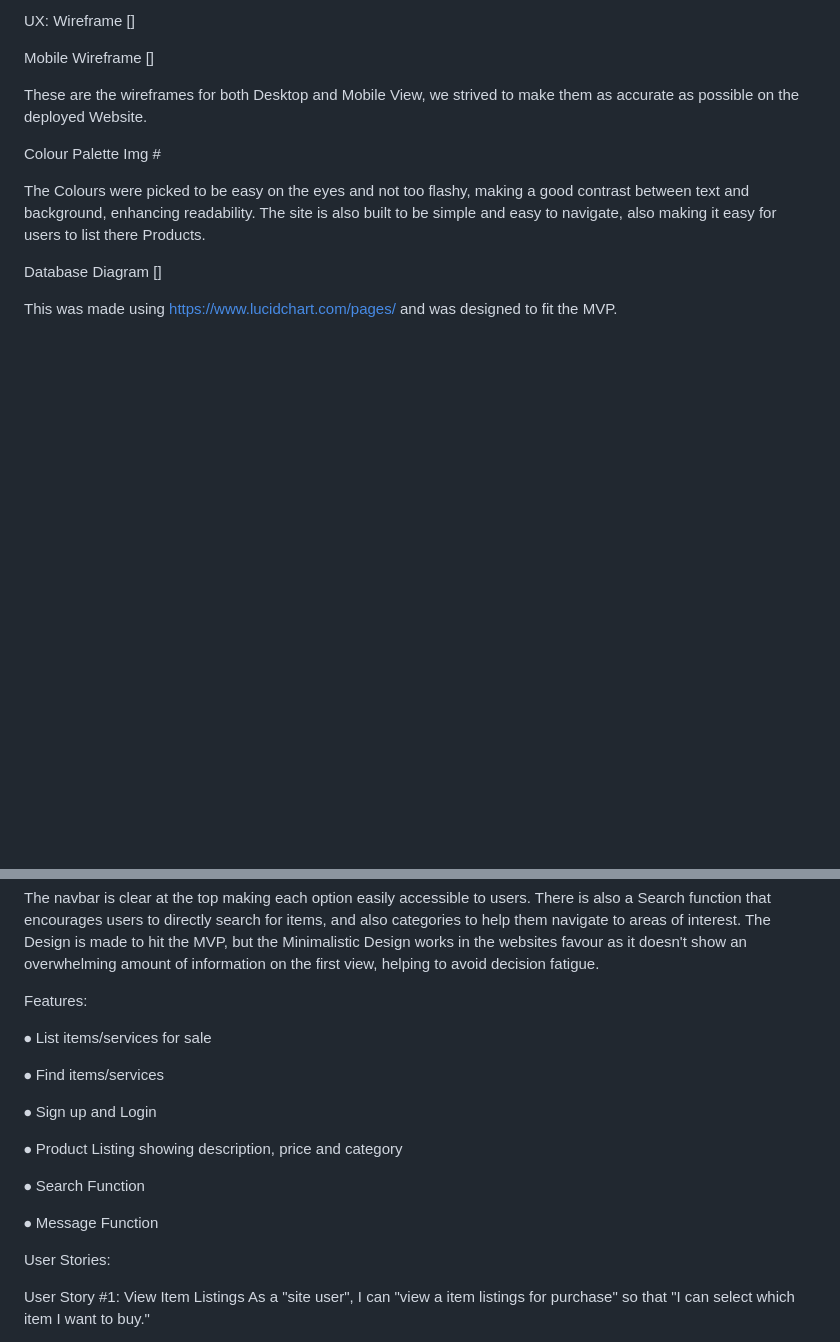
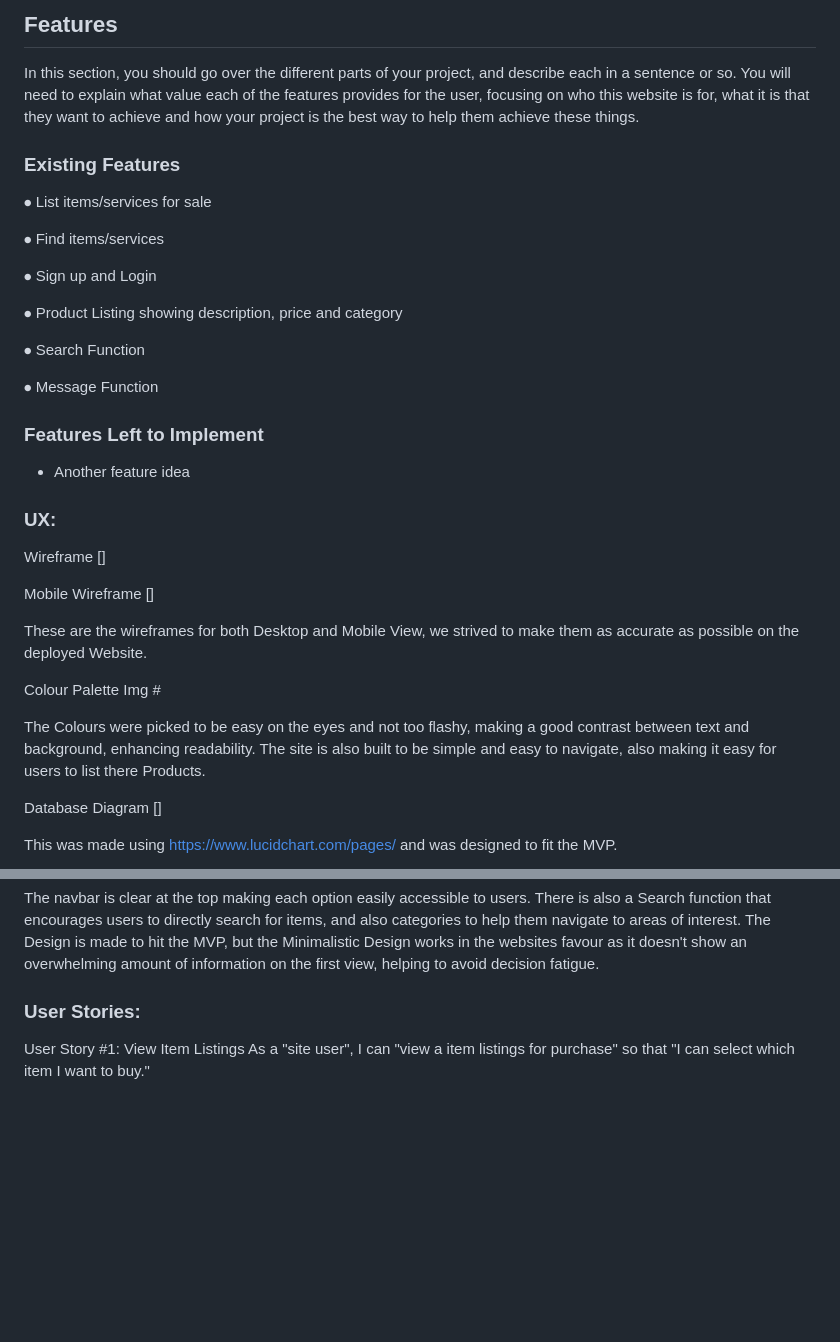
Before and after one commit to CBainCoding/DjangoDisruptors, a Markdown page: README.md, 2 parts joined by grey strips. Drawn GitHub-style; blank space fills up the shorter version.

```diff
--- a/README.md
+++ b/README.md
@@ -9,5 +9,34 @@ Landing Image []
 
-UX:
+## Features
+
+In this section, you should go over the different parts of your project, and describe each in a sentence or so. You will need to explain what value each of the features provides for the user, focusing on who this website is for, what it is that they want to achieve and how your project is the best way to help them achieve these things.
+
+### Existing Features
+
+⦁	List items/services  for sale
+
+
+⦁	Find items/services
+
+
+⦁	Sign up and Login
+
+
+⦁	Product Listing showing description, price and category
+
+
+⦁	Search Function
+
+
+⦁	Message Function
+
+
+### Features Left to Implement
+
+- Another feature idea
+
+### UX:
+
 Wireframe []
 
 Mobile Wireframe []
@@ -24,21 +53,7 @@ This was made using https://www.lucidchart.com/pages/ and was designed to fit th
 
 The navbar is clear at the top making each option easily accessible to users. There is also a Search function that encourages users to directly search for items, and also categories to help them navigate to areas of interest. The Design is made to hit the MVP, but the Minimalistic Design works in the websites favour as it doesn't show an overwhelming amount of information on the first view, helping to avoid decision fatigue.
 
-Features:
-
-⦁	List items/services  for sale
-
-⦁	Find items/services
-
-⦁	Sign up and Login
-
-⦁	Product Listing showing description, price and category
-
-⦁	Search Function
-
-⦁	Message Function
-
-User Stories:
+### User Stories:
 
 User Story #1:
 View Item Listings
```
Also changed, not shown: other parts of README.md (+39 -50 lines).
